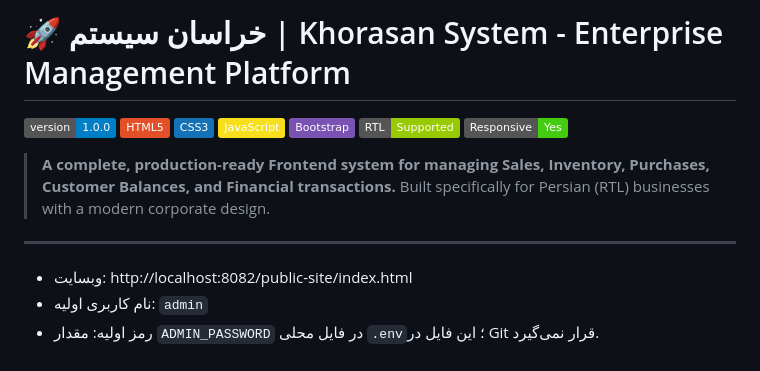
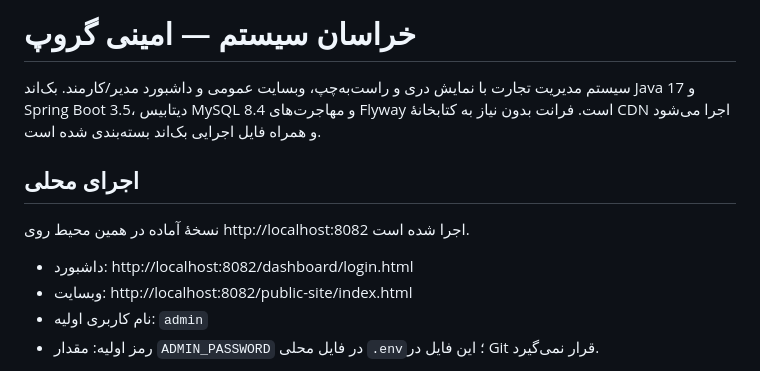
Before and after one commit to JalaluddinKhafi/Khorasan-ERP-Dashboard, a Markdown page: README.md, the part around the change. Rendered like a GitHub page; badges without logos.

Commit message:
docs: update README.md (part 4/4)
Reconstructed history; scheduled date is not the original work date.
Source-Commit: 59429226ec90d5f471282858d580d4a6e6ae92c0

```diff
--- a/README.md
+++ b/README.md
@@ -1,17 +1,12 @@
-# 🚀 خراسان سیستم | Khorasan System - Enterprise Management Platform
+# خراسان سیستم — امینی گروپ
 
-![Version](https://img.shields.io/badge/version-1.0.0-blue)
-![HTML5](https://img.shields.io/badge/HTML5-E34F26?logo=html5&logoColor=white)
-![CSS3](https://img.shields.io/badge/CSS3-1572B6?logo=css3&logoColor=white)
-![JavaScript](https://img.shields.io/badge/JavaScript-F7DF1E?logo=javascript&logoColor=black)
-![Bootstrap](https://img.shields.io/badge/Bootstrap-7952B3?logo=bootstrap&logoColor=white)
-![RTL](https://img.shields.io/badge/RTL-Supported-green)
-![Responsive](https://img.shields.io/badge/Responsive-Yes-brightgreen)
+سیستم مدیریت تجارت با نمایش دری و راست‌به‌چپ، وبسایت عمومی و داشبورد مدیر/کارمند. بک‌اند Java 17 و Spring Boot 3.5، دیتابیس MySQL 8.4 و مهاجرت‌های Flyway است. فرانت بدون نیاز به کتابخانهٔ CDN اجرا می‌شود و همراه فایل اجرایی بک‌اند بسته‌بندی شده است.
 
-> **A complete, production-ready Frontend system for managing Sales, Inventory, Purchases, Customer Balances, and Financial transactions.** Built specifically for Persian (RTL) businesses with a modern corporate design.
+## اجرای محلی
 
----
+نسخهٔ آماده در همین محیط روی http://localhost:8082 اجرا شده است.
 
+- داشبورد: http://localhost:8082/dashboard/login.html
 - وبسایت: http://localhost:8082/public-site/index.html
 - نام کاربری اولیه: `admin`
 - رمز اولیه: مقدار `ADMIN_PASSWORD` در فایل محلی `.env`؛ این فایل در Git قرار نمی‌گیرد.
```
